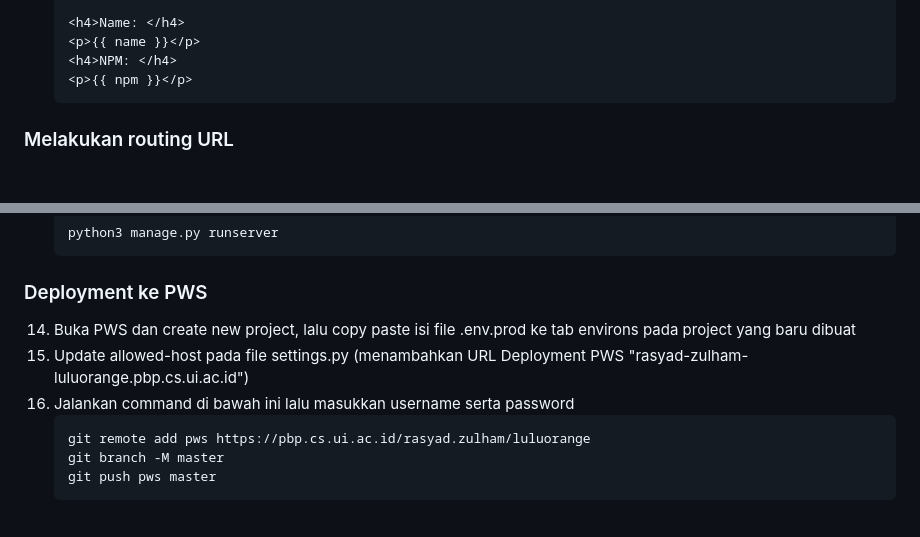
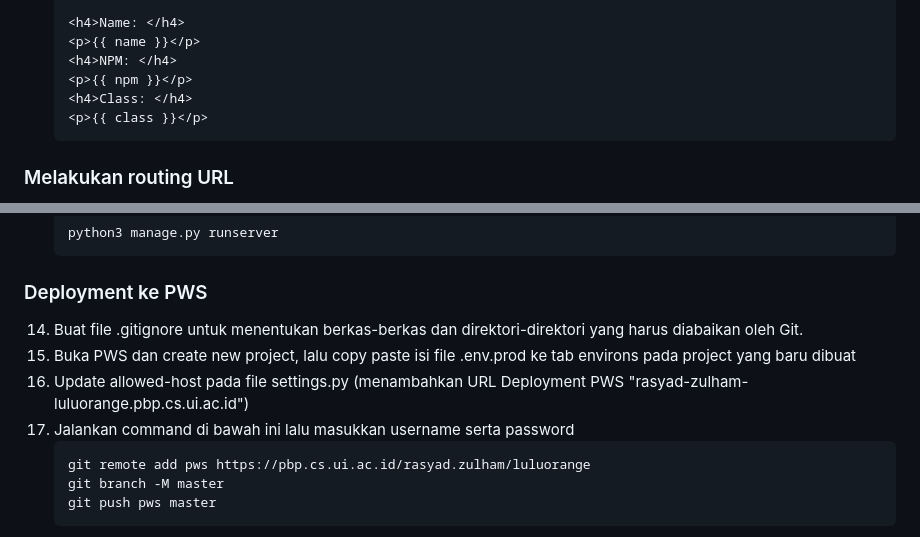
Before and after one commit to rasyadzulham/luluorange, a Markdown page: README.md, 2 parts joined by grey strips. Rendered like a GitHub page; blank space fills up the shorter version.

```diff
--- a/README.md
+++ b/README.md
@@ -145,6 +145,8 @@ Link to project: https://rasyad-zulham-luluorange.pbp.cs.ui.ac.id/
     <p>{{ name }}</p>
     <h4>NPM: </h4>
     <p>{{ npm }}</p>
+    <h4>Class: </h4>
+    <p>{{ class }}</p>
     ~~~
 
 ### Melakukan routing URL
@@ -174,9 +176,10 @@ Link to project: https://rasyad-zulham-luluorange.pbp.cs.ui.ac.id/
 
 ### Deployment ke PWS
 
-14. Buka PWS dan create new project, lalu copy paste isi file .env.prod ke tab environs pada project yang baru dibuat
-15. Update allowed-host pada file settings.py (menambahkan URL Deployment PWS "rasyad-zulham-luluorange.pbp.cs.ui.ac.id")
-16. Jalankan command di bawah ini lalu masukkan username serta password
+14. Buat file .gitignore untuk menentukan berkas-berkas dan direktori-direktori yang harus diabaikan oleh Git.
+15. Buka PWS dan create new project, lalu copy paste isi file .env.prod ke tab environs pada project yang baru dibuat
+16. Update allowed-host pada file settings.py (menambahkan URL Deployment PWS "rasyad-zulham-luluorange.pbp.cs.ui.ac.id")
+17. Jalankan command di bawah ini lalu masukkan username serta password
     ~~~
     git remote add pws https://pbp.cs.ui.ac.id/rasyad.zulham/luluorange
     git branch -M master
```
